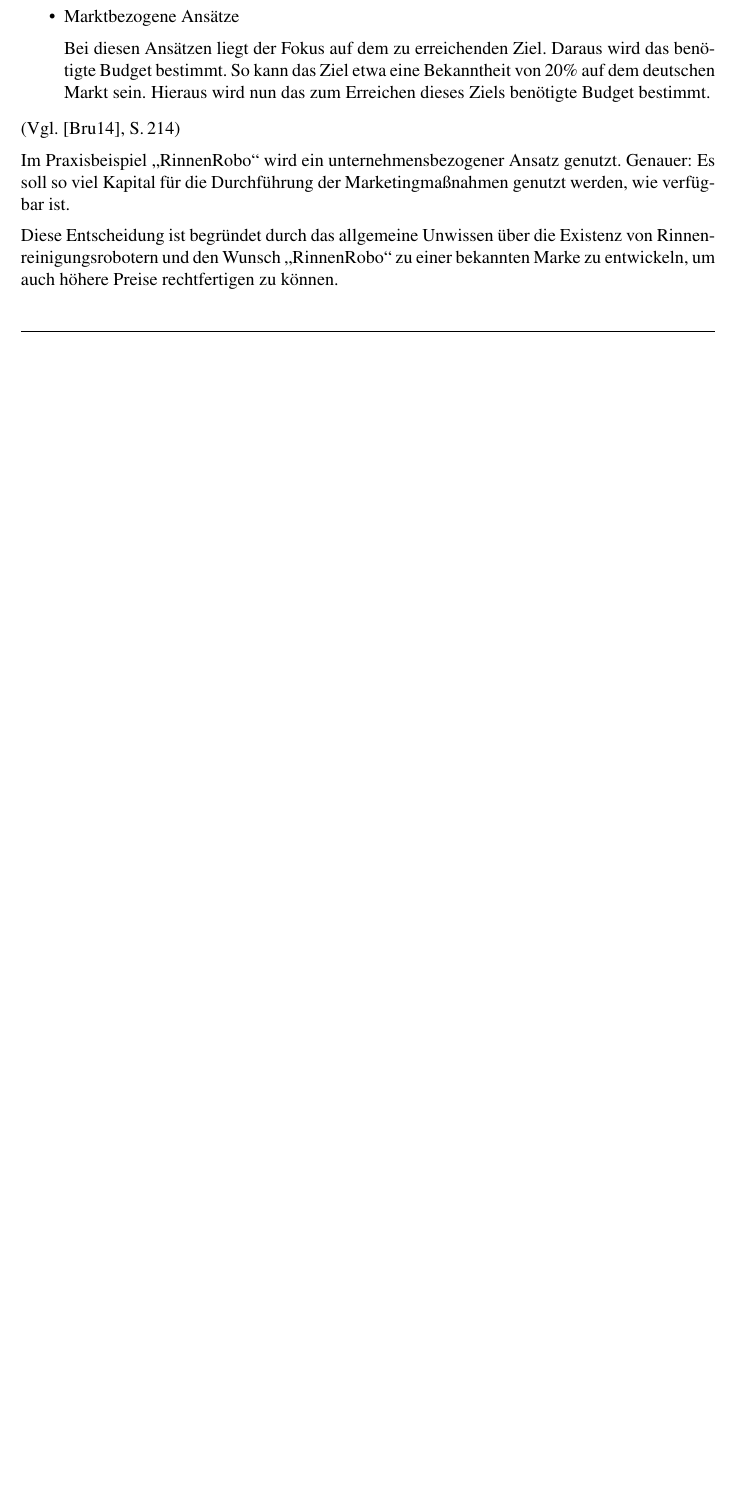
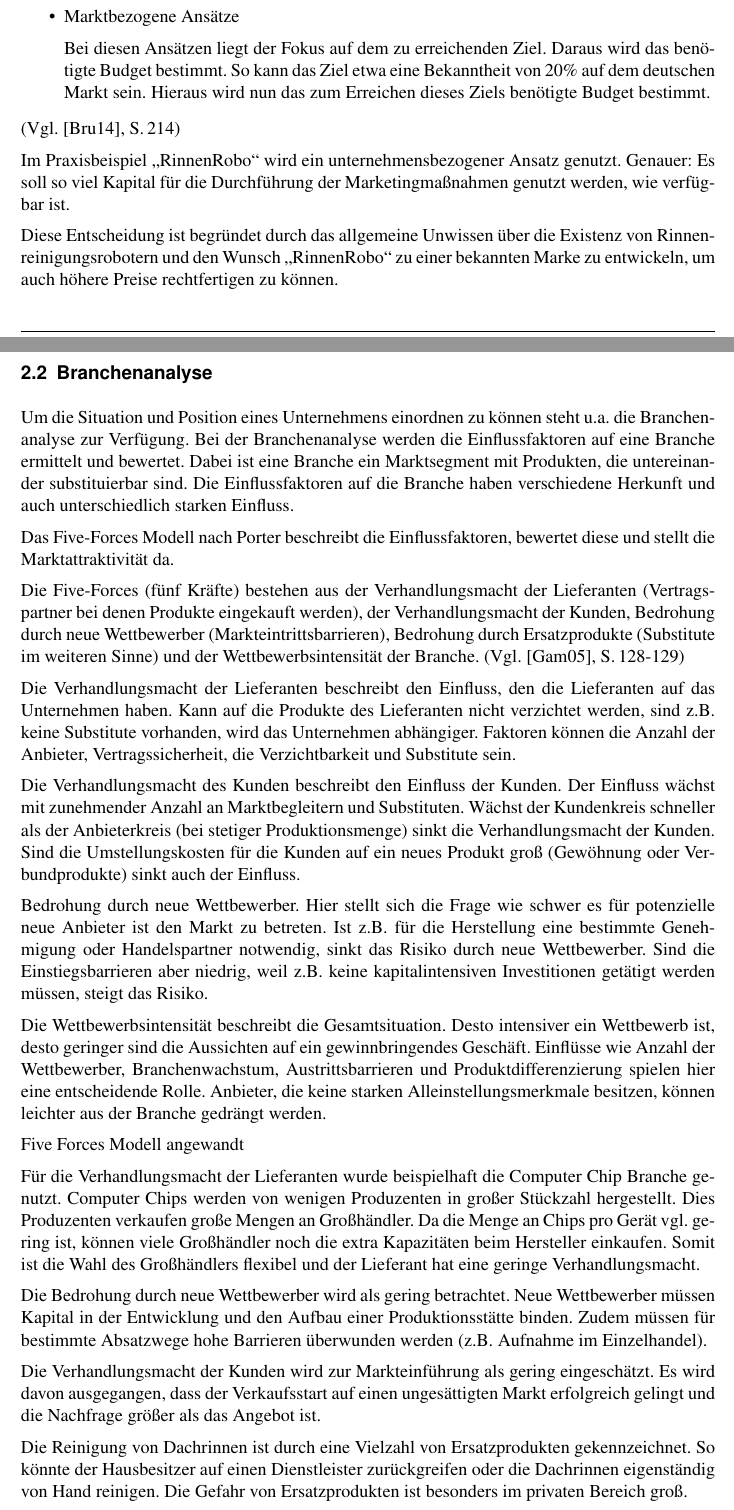
Before and after one commit to GERJanB/Marketing, a LaTeX document (Latex-Ausarbeitung.tex, which reads content/Situationsanalyse/Branchenanalyse.tex): part of page 9 of 10 before the commit and two parts of pages 10 and 11 of 13 after it, the two joined at a grey line, cut so that both start at the same text, the shorter picture padded with empty space. Compiled offline with pdfLaTeX.

Commit message:
Branchenanalyse

```diff
--- /dev/null
+++ b/content/Situationsanalyse/Branchenanalyse.tex
@@ -0,0 +1,63 @@
+\subsection{Branchenanalyse} \label{Branchen}
+    Um die Situation und Position eines Unternehmens einordnen zu können steht u.a. die Branchenanalyse zur Verfügung.
+    Bei der Branchenanalyse werden die Einflussfaktoren auf eine Branche ermittelt und bewertet. Dabei ist eine Branche
+    ein Marktsegment mit Produkten, die untereinander substituierbar sind. Die Einflussfaktoren auf die Branche haben
+    verschiedene Herkunft und auch unterschiedlich starken Einfluss.
+
+    \noindent
+    Das Five-Forces Modell nach Porter beschreibt die Einflussfaktoren, bewertet diese und stellt die Marktattraktivität
+    da.
+
+    \noindent
+    Die Five-Forces (fünf Kräfte) bestehen aus der Verhandlungsmacht der Lieferanten (Vertragspartner bei denen Produkte
+    eingekauft werden), der Verhandlungsmacht der Kunden, Bedrohung durch neue Wettbewerber (Markteintrittsbarrieren),
+    Bedrohung durch Ersatzprodukte (Substitute im weiteren Sinne) und der Wettbewerbsintensität der Branche.
+    (Vgl. \cite{Gamayanto2005}, S.\,128-129)
+
+    \noindent
+    Die Verhandlungsmacht der Lieferanten beschreibt den Einfluss, den die Lieferanten auf das Unternehmen haben. Kann
+    auf die Produkte des Lieferanten nicht verzichtet werden, sind z.B. keine Substitute vorhanden, wird das Unternehmen
+    abhängiger. Faktoren können die Anzahl der Anbieter, Vertragssicherheit, die Verzichtbarkeit und Substitute sein.
+
+    \noindent
+    Die Verhandlungsmacht des Kunden beschreibt den Einfluss der Kunden. Der Einfluss wächst mit zunehmender Anzahl an
+    Marktbegleitern und Substituten. Wächst der Kundenkreis schneller als der Anbieterkreis (bei stetiger
+    Produktionsmenge) sinkt die Verhandlungsmacht der Kunden. Sind die Umstellungskosten für die Kunden auf ein neues
+    Produkt groß (Gewöhnung oder Verbundprodukte) sinkt auch der Einfluss.
+
+    \noindent
+    Bedrohung durch neue Wettbewerber. Hier stellt sich die Frage wie schwer es für potenzielle neue Anbieter ist den
+    Markt zu betreten. Ist z.B. für die Herstellung eine bestimmte Genehmigung oder Handelspartner notwendig, sinkt das
+    Risiko durch neue Wettbewerber. Sind die Einstiegsbarrieren aber niedrig, weil z.B. keine kapitalintensiven
+    Investitionen getätigt werden müssen, steigt das Risiko.
+
+    \noindent
+    Die Wettbewerbsintensität beschreibt die Gesamtsituation. Desto intensiver ein Wettbewerb ist, desto geringer sind
+    die Aussichten auf ein gewinnbringendes Geschäft. Einflüsse wie Anzahl der Wettbewerber, Branchenwachstum,
+    Austrittsbarrieren und Produktdifferenzierung spielen hier eine entscheidende Rolle. Anbieter, die keine starken
+    Alleinstellungsmerkmale besitzen, können leichter aus der Branche gedrängt werden.
+
+    %todo: Section anpassen
+    \noindent
+    Five Forces Modell angewandt
+
+    \noindent
+    Für die Verhandlungsmacht der Lieferanten wurde beispielhaft die Computer Chip Branche genutzt. Computer Chips
+    werden von wenigen Produzenten in großer Stückzahl hergestellt. Dies Produzenten verkaufen große Mengen an
+    Großhändler. Da die Menge an Chips pro Gerät vgl. gering ist, können viele Großhändler noch die extra Kapazitäten
+    beim Hersteller einkaufen. Somit ist die Wahl des Großhändlers flexibel und der Lieferant hat eine geringe
+    Verhandlungsmacht.
+
+    \noindent
+    Die Bedrohung durch neue Wettbewerber wird als gering betrachtet. Neue Wettbewerber müssen Kapital in der
+    Entwicklung und den Aufbau einer Produktionsstätte binden. Zudem müssen für bestimmte Absatzwege hohe Barrieren
+    überwunden werden (z.B. Aufnahme im Einzelhandel).
+
+    \noindent
+    Die Verhandlungsmacht der Kunden wird zur Markteinführung als gering eingeschätzt. Es wird davon ausgegangen, dass
+    der Verkaufsstart auf einen ungesättigten Markt erfolgreich gelingt und die Nachfrage größer als das Angebot ist.
+
+    \noindent
+    Die Reinigung von Dachrinnen ist durch eine Vielzahl von Ersatzprodukten gekennzeichnet. So könnte der Hausbesitzer
+    auf einen Dienstleister zurückgreifen oder die Dachrinnen eigenständig von Hand reinigen. Die Gefahr von
+    Ersatzprodukten ist besonders im privaten Bereich groß.
@@ -0,0 +68 @@
+    Markteintrittsbarrieren.
```
Also changed, not shown: content/MarketingMix/Mix.tex (added, +1 -0 lines), content/inhalt.tex (+6 -1 lines), Eigene Darstellungen/Distributionswege1.png (added), Eigene Darstellungen/Distributionswege2.png (added), Latex-Ausarbeitung.bbl, Latex-Ausarbeitung.pdf, content/Situationsanalyse/Branchenanalyse.tex (19 more changed lines), 12 other files.
